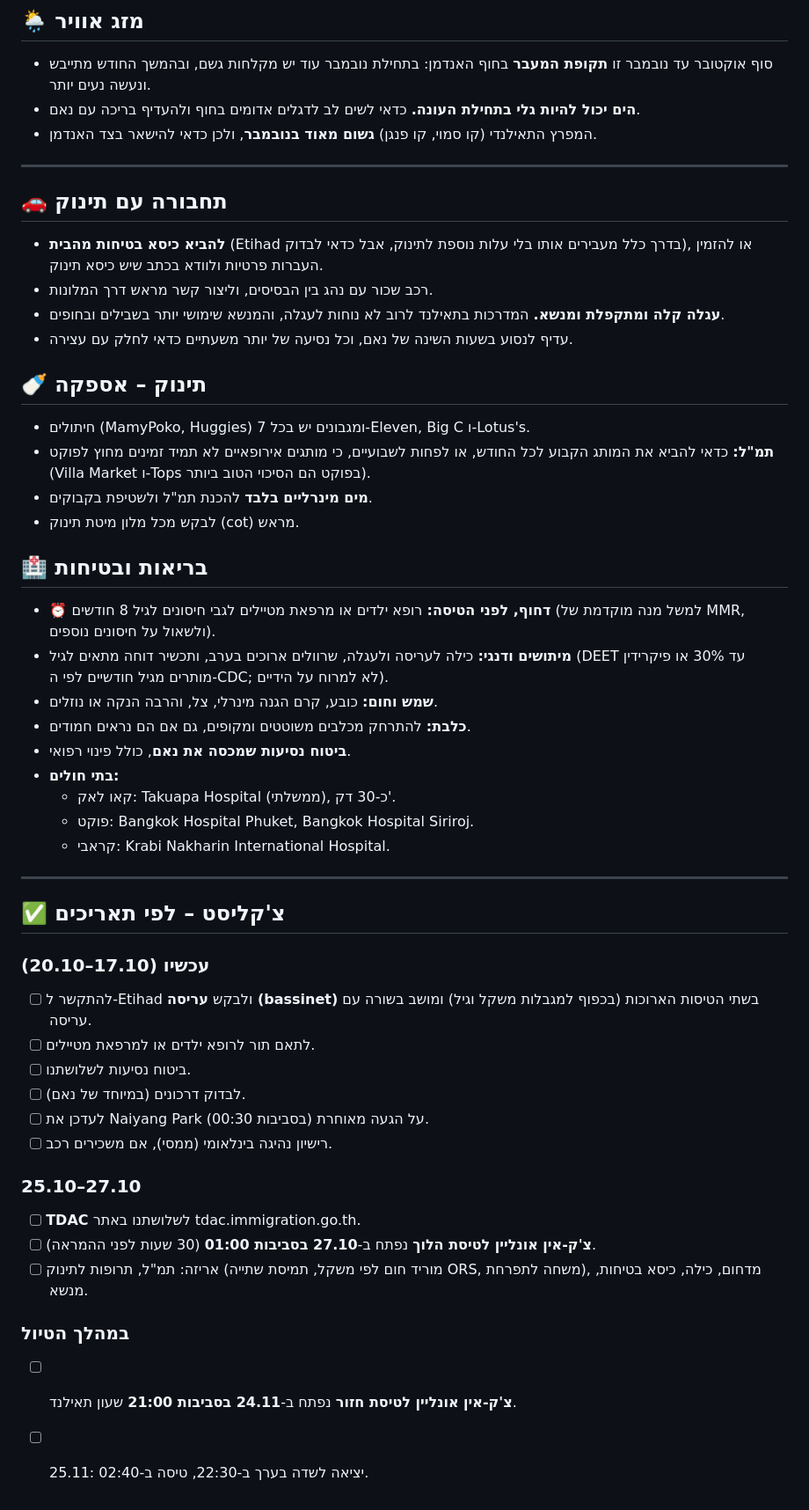
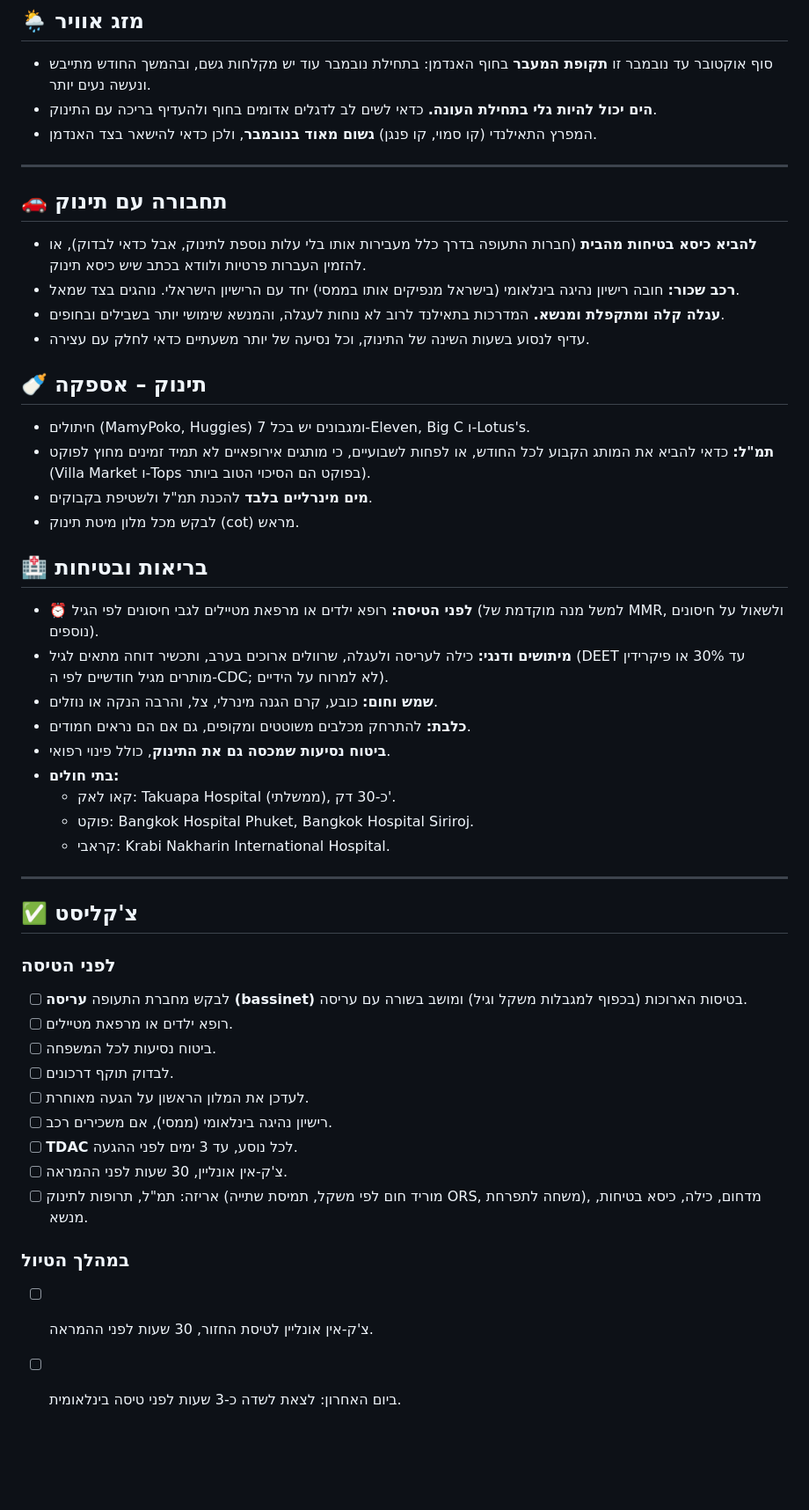
Before and after one commit to plompi007/Thailand-trip, a Markdown page: README.md, the part around one of its changes. Shown at 88% size. Drawn GitHub-style; blank space fills up the shorter version.

```diff
--- a/README.md
+++ b/README.md
@@ -75,16 +48,16 @@
 
 ## 🌦️ מזג אוויר
 - סוף אוקטובר עד נובמבר זו **תקופת המעבר** בחוף האנדמן: בתחילת נובמבר עוד יש מקלחות גשם, ובהמשך החודש מתייבש ונעשה נעים יותר.
-- **הים יכול להיות גלי בתחילת העונה.** כדאי לשים לב לדגלים אדומים בחוף ולהעדיף בריכה עם נאם.
+- **הים יכול להיות גלי בתחילת העונה.** כדאי לשים לב לדגלים אדומים בחוף ולהעדיף בריכה עם התינוק.
 - המפרץ התאילנדי (קו סמוי, קו פנגן) **גשום מאוד בנובמבר**, ולכן כדאי להישאר בצד האנדמן.
 
 ---
 
 ## 🚗 תחבורה עם תינוק
-- **להביא כיסא בטיחות מהבית** (Etihad בדרך כלל מעבירים אותו בלי עלות נוספת לתינוק, אבל כדאי לבדוק), או להזמין העברות פרטיות ולוודא בכתב שיש כיסא תינוק.
-- רכב שכור עם נהג בין הבסיסים, וליצור קשר מראש דרך המלונות.
+- **להביא כיסא בטיחות מהבית** (חברות התעופה בדרך כלל מעבירות אותו בלי עלות נוספת לתינוק, אבל כדאי לבדוק), או להזמין העברות פרטיות ולוודא בכתב שיש כיסא תינוק.
+- **רכב שכור:** חובה רישיון נהיגה בינלאומי (בישראל מנפיקים אותו בממסי) יחד עם הרישיון הישראלי. נוהגים בצד שמאל.
 - **עגלה קלה ומתקפלת ומנשא.** המדרכות בתאילנד לרוב לא נוחות לעגלה, והמנשא שימושי יותר בשבילים ובחופים.
-- עדיף לנסוע בשעות השינה של נאם, וכל נסיעה של יותר משעתיים כדאי לחלק עם עצירה.
+- עדיף לנסוע בשעות השינה של התינוק, וכל נסיעה של יותר משעתיים כדאי לחלק עם עצירה.
 
 ## 🍼 תינוק – אספקה
 - חיתולים (MamyPoko, Huggies) ומגבונים יש בכל 7-Eleven, Big C ו-Lotus's.
@@ -93,11 +66,11 @@
 - לבקש מכל מלון מיטת תינוק (cot) מראש.
 
 ## 🏥 בריאות ובטיחות
-- **⏰ דחוף, לפני הטיסה:** רופא ילדים או מרפאת מטיילים לגבי חיסונים לגיל 8 חודשים (למשל מנה מוקדמת של MMR, ולשאול על חיסונים נוספים).
+- **⏰ לפני הטיסה:** רופא ילדים או מרפאת מטיילים לגבי חיסונים לפי הגיל (למשל מנה מוקדמת של MMR, ולשאול על חיסונים נוספים).
 - **מיתושים ודנגי:** כילה לעריסה ולעגלה, שרוולים ארוכים בערב, ותכשיר דוחה מתאים לגיל (DEET עד 30% או פיקרידין מותרים מגיל חודשיים לפי ה-CDC; לא למרוח על הידיים).
 - **שמש וחום:** כובע, קרם הגנה מינרלי, צל, והרבה הנקה או נוזלים.
 - **כלבת:** להתרחק מכלבים משוטטים ומקופים, גם אם הם נראים חמודים.
-- **ביטוח נסיעות שמכסה את נאם**, כולל פינוי רפואי.
+- **ביטוח נסיעות שמכסה גם את התינוק**, כולל פינוי רפואי.
 - **בתי חולים:**
   - קאו לאק: Takuapa Hospital (ממשלתי), כ-30 דק'.
   - פוקט: Bangkok Hospital Phuket, Bangkok Hospital Siriroj.
@@ -105,21 +78,19 @@
 
 ---
 
-## ✅ צ'קליסט – לפי תאריכים
+## ✅ צ'קליסט
 
-### עכשיו (17.10–20.10)
-- [ ] להתקשר ל-Etihad ולבקש **עריסה (bassinet)** בשתי הטיסות הארוכות (בכפוף למגבלות משקל וגיל) ומושב בשורה עם עריסה.
-- [ ] לתאם תור לרופא ילדים או למרפאת מטיילים.
-- [ ] ביטוח נסיעות לשלושתנו.
-- [ ] לבדוק דרכונים (במיוחד של נאם).
-- [ ] לעדכן את Naiyang Park על הגעה מאוחרת (בסביבות 00:30).
+### לפני הטיסה
+- [ ] לבקש מחברת התעופה **עריסה (bassinet)** בטיסות הארוכות (בכפוף למגבלות משקל וגיל) ומושב בשורה עם עריסה.
+- [ ] רופא ילדים או מרפאת מטיילים.
+- [ ] ביטוח נסיעות לכל המשפחה.
+- [ ] לבדוק תוקף דרכונים.
+- [ ] לעדכן את המלון הראשון על הגעה מאוחרת.
 - [ ] רישיון נהיגה בינלאומי (ממסי), אם משכירים רכב.
-
-### 25.10–27.10
-- [ ] **TDAC** לשלושתנו באתר tdac.immigration.go.th.
-- [ ] **צ'ק-אין אונליין לטיסת הלוך** נפתח ב-**27.10 בסביבות 01:00** (30 שעות לפני ההמראה).
+- [ ] **TDAC** לכל נוסע, עד 3 ימים לפני ההגעה.
+- [ ] צ'ק-אין אונליין, 30 שעות לפני ההמראה.
 - [ ] אריזה: תמ"ל, תרופות לתינוק (מוריד חום לפי משקל, תמיסת שתייה ORS, משחה לתפרחת), מדחום, כילה, כיסא בטיחות, מנשא.
 
 ### במהלך הטיול
-- [ ] **צ'ק-אין אונליין לטיסת חזור** נפתח ב-**24.11 בסביבות 21:00** שעון תאילנד.
-- [ ] 25.11: יציאה לשדה בערך ב-22:30, טיסה ב-02:40.
+- [ ] צ'ק-אין אונליין לטיסת החזור, 30 שעות לפני ההמראה.
+- [ ] ביום האחרון: לצאת לשדה כ-3 שעות לפני טיסה בינלאומית.
```
Also changed, not shown: other parts of README.md (+14 -41 lines).
